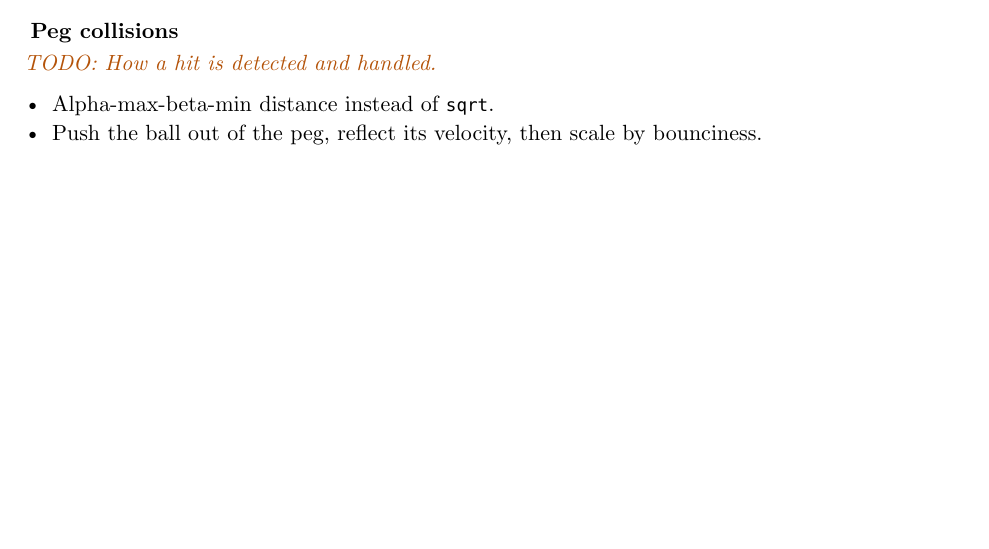
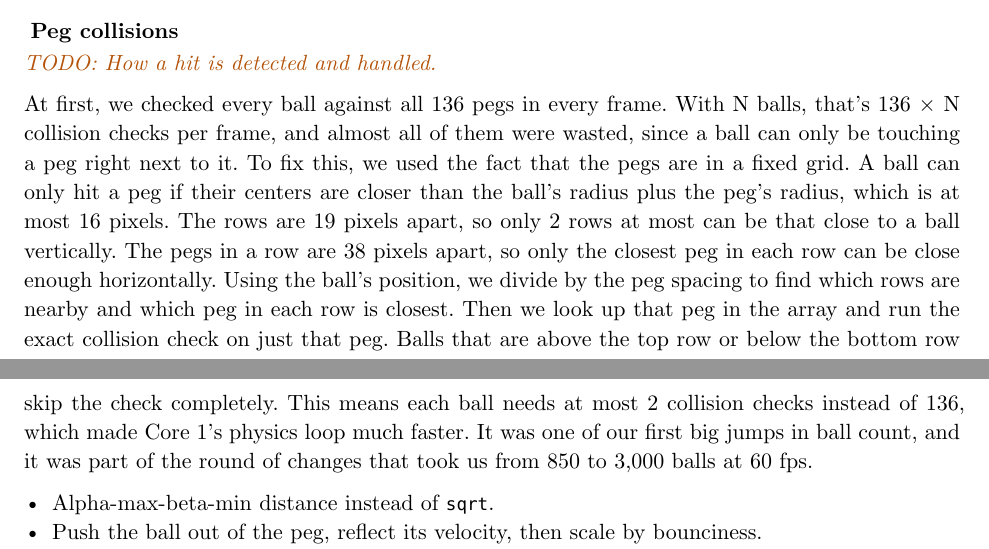
Before and after one commit to akmalrup/digital-galton-board, a Typst document (report/report.typ): part of page 3 of 7 before the commit and two parts of pages 3 and 4 of 8 after it, the two joined at a grey line, cut so that both start at the same text, the shorter picture padded with empty space. Compiled offline with Typst 0.15.

Commit message:
peg collision section

```diff
--- a/report/report.typ
+++ b/report/report.typ
@@ -80,6 +80,8 @@ We interfaced with the VGA display in the same way we did in lab 1, using the PC
 
 === Peg collisions
 #todo[How a hit is detected and handled.]
+
+At first, we checked every ball against all 136 pegs in every frame. With N balls, that’s 136 × N collision checks per frame, and almost all of them were wasted, since a ball can only be touching a peg right next to it. To fix this, we used the fact that the pegs are in a fixed grid. A ball can only hit a peg if their centers are closer than the ball’s radius plus the peg’s radius, which is at most 16 pixels. The rows are 19 pixels apart, so only 2 rows at most can be that close to a ball vertically. The pegs in a row are 38 pixels apart, so only the closest peg in each row can be close enough horizontally. Using the ball’s position, we divide by the peg spacing to find which rows are nearby and which peg in each row is closest. Then we look up that peg in the array and run the exact collision check on just that peg. Balls that are above the top row or below the bottom row skip the check completely. This means each ball needs at most 2 collision checks instead of 136, which made Core 1’s physics loop much faster. It was one of our first big jumps in ball count, and it was part of the round of changes that took us from 850 to 3,000 balls at 60 fps.
 
 - Alpha-max-beta-min distance instead of `sqrt`.
 - Push the ball out of the peg, reflect its velocity, then scale by bounciness.
```
